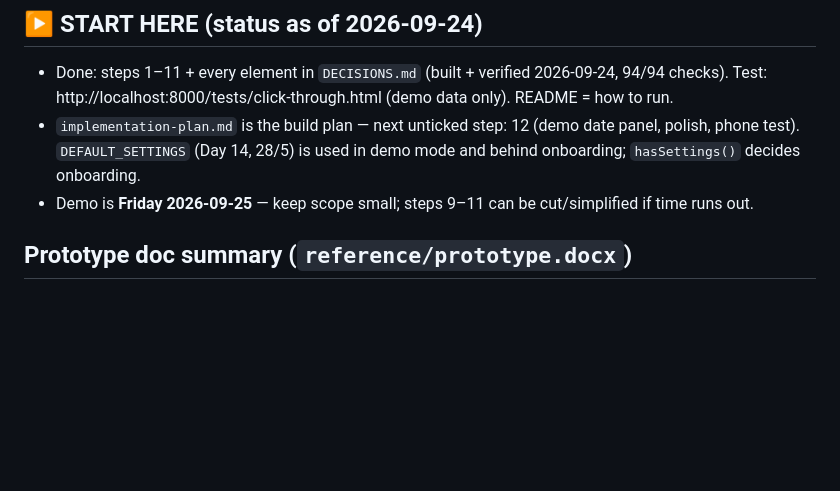
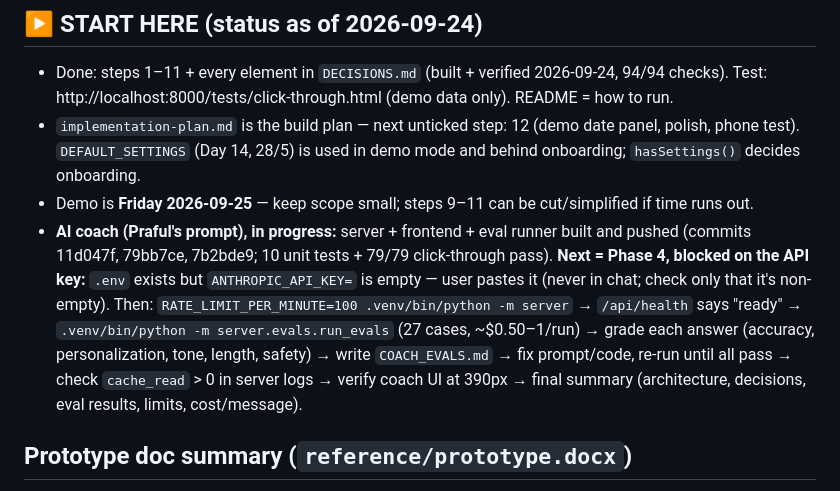
Before and after one commit to JkLacis/cycle-sync, a Markdown page: CLAUDE.md, the part around the change. GitHub-like rendering; blank space fills up the shorter version.

Commit message:
CLAUDE.md: hand-off note for coach Phase 4 (evals pending API key)
Co-Authored-By: Claude Opus 5.5 <noreply@anthropic.com>

```diff
--- a/CLAUDE.md
+++ b/CLAUDE.md
@@ -23,6 +23,13 @@ instructions. Technical language is fine when he is driving; keep it simple for
 - `implementation-plan.md` is the build plan — next unticked step: 12 (demo date panel, polish, phone test).
   `DEFAULT_SETTINGS` (Day 14, 28/5) is used in demo mode and behind onboarding; `hasSettings()` decides onboarding.
 - Demo is **Friday 2026-09-25** — keep scope small; steps 9–11 can be cut/simplified if time runs out.
+- **AI coach (Praful's prompt), in progress:** server + frontend + eval runner built and pushed (commits 11d047f,
+  79bb7ce, 7b2bde9; 10 unit tests + 79/79 click-through pass). **Next = Phase 4, blocked on the API key:**
+  `.env` exists but `ANTHROPIC_API_KEY=` is empty — user pastes it (never in chat; check only that it's non-empty).
+  Then: `RATE_LIMIT_PER_MINUTE=100 .venv/bin/python -m server` → `/api/health` says "ready" →
+  `.venv/bin/python -m server.evals.run_evals` (27 cases, ~$0.50–1/run) → grade each answer (accuracy, personalization,
+  tone, length, safety) → write `COACH_EVALS.md` → fix prompt/code, re-run until all pass → check `cache_read` > 0 in
+  server logs → verify coach UI at 390px → final summary (architecture, decisions, eval results, limits, cost/message).
 
 ## Prototype doc summary (`reference/prototype.docx`)
 - **Look**: sleek, premium, professional "health intelligence tool", not a period tracker.
```
